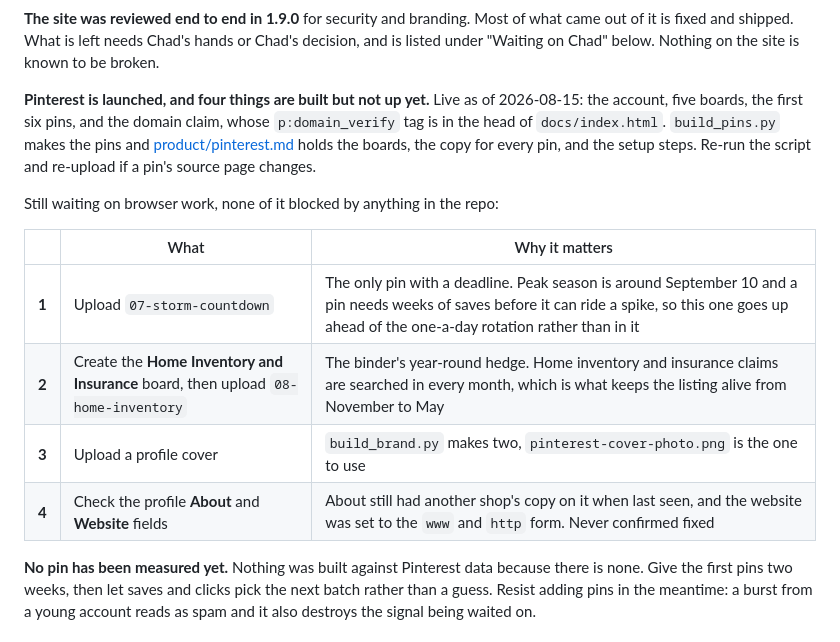
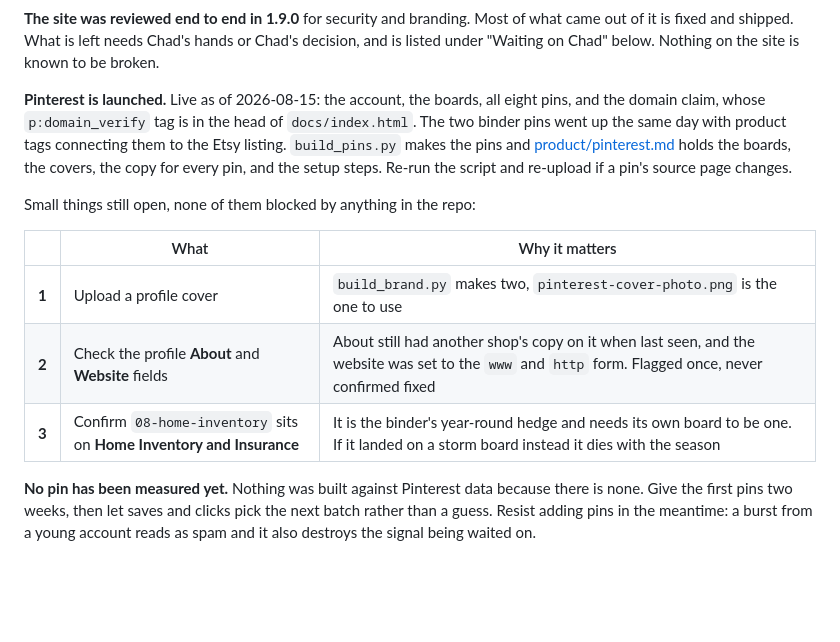
Before and after one commit to Viqeaux/gulf-coast-home-maintenance, a Markdown page: HANDOFF.md, the part around the change. Rendered like a GitHub page; blank space fills up the shorter version.

Commit message:
Both binder pins are up, with product tags
Uploaded by Chad 2026-08-15, connected to the binder's Etsy listing. The
storm countdown made it up inside the run-up to peak season, which was the
only part of this with a deadline on it.

Co-Authored-By: Claude Opus 5 <noreply@anthropic.com>

```diff
--- a/HANDOFF.md
+++ b/HANDOFF.md
@@ -305,21 +305,21 @@ of what came out of it is fixed and shipped. What is left needs Chad's hands or
 Chad's decision, and is listed under "Waiting on Chad" below. Nothing on the
 site is known to be broken.
 
-**Pinterest is launched, and four things are built but not up yet.** Live as of
-2026-08-15: the account, five boards, the first six pins, and the domain claim,
-whose `p:domain_verify` tag is in the head of `docs/index.html`.
-`build_pins.py` makes the pins and [product/pinterest.md](product/pinterest.md)
-holds the boards, the copy for every pin, and the setup steps. Re-run the
-script and re-upload if a pin's source page changes.
+**Pinterest is launched.** Live as of 2026-08-15: the account, the boards, all
+eight pins, and the domain claim, whose `p:domain_verify` tag is in the head of
+`docs/index.html`. The two binder pins went up the same day with product tags
+connecting them to the Etsy listing. `build_pins.py` makes the pins and
+[product/pinterest.md](product/pinterest.md) holds the boards, the covers, the
+copy for every pin, and the setup steps. Re-run the script and re-upload if a
+pin's source page changes.
 
-Still waiting on browser work, none of it blocked by anything in the repo:
+Small things still open, none of them blocked by anything in the repo:
 
 | | What | Why it matters |
 |---|---|---|
-| **1** | Upload `07-storm-countdown` | The only pin with a deadline. Peak season is around September 10 and a pin needs weeks of saves before it can ride a spike, so this one goes up ahead of the one-a-day rotation rather than in it |
-| **2** | Create the **Home Inventory and Insurance** board, then upload `08-home-inventory` | The binder's year-round hedge. Home inventory and insurance claims are searched in every month, which is what keeps the listing alive from November to May |
-| **3** | Upload a profile cover | `build_brand.py` makes two, `pinterest-cover-photo.png` is the one to use |
-| **4** | Check the profile **About** and **Website** fields | About still had another shop's copy on it when last seen, and the website was set to the `www` and `http` form. Never confirmed fixed |
+| **1** | Upload a profile cover | `build_brand.py` makes two, `pinterest-cover-photo.png` is the one to use |
+| **2** | Check the profile **About** and **Website** fields | About still had another shop's copy on it when last seen, and the website was set to the `www` and `http` form. Flagged once, never confirmed fixed |
+| **3** | Confirm `08-home-inventory` sits on **Home Inventory and Insurance** | It is the binder's year-round hedge and needs its own board to be one. If it landed on a storm board instead it dies with the season |
 
 **No pin has been measured yet.** Nothing was built against Pinterest data
 because there is none. Give the first pins two weeks, then let saves and clicks
```
